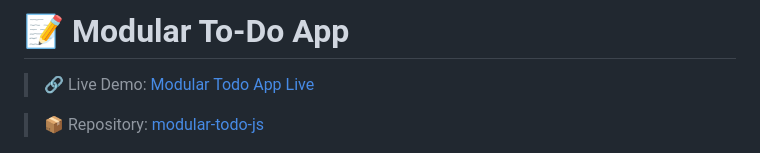
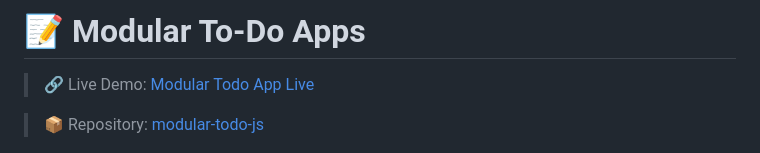
Before and after one commit to sushantshinde7/modular-todo-js, a Markdown page: README.md, the part around the change. Drawn GitHub-style.

Commit message:
Update title to 'Modular To-Do Apps'

```diff
--- a/README.md
+++ b/README.md
@@ -1,4 +1,4 @@
-# 📝 Modular To-Do App
+# 📝 Modular To-Do Apps
 
 > 🔗 Live Demo: [Modular Todo App Live](https://sushantshinde7.github.io/modular-todo-js/)
 
```
